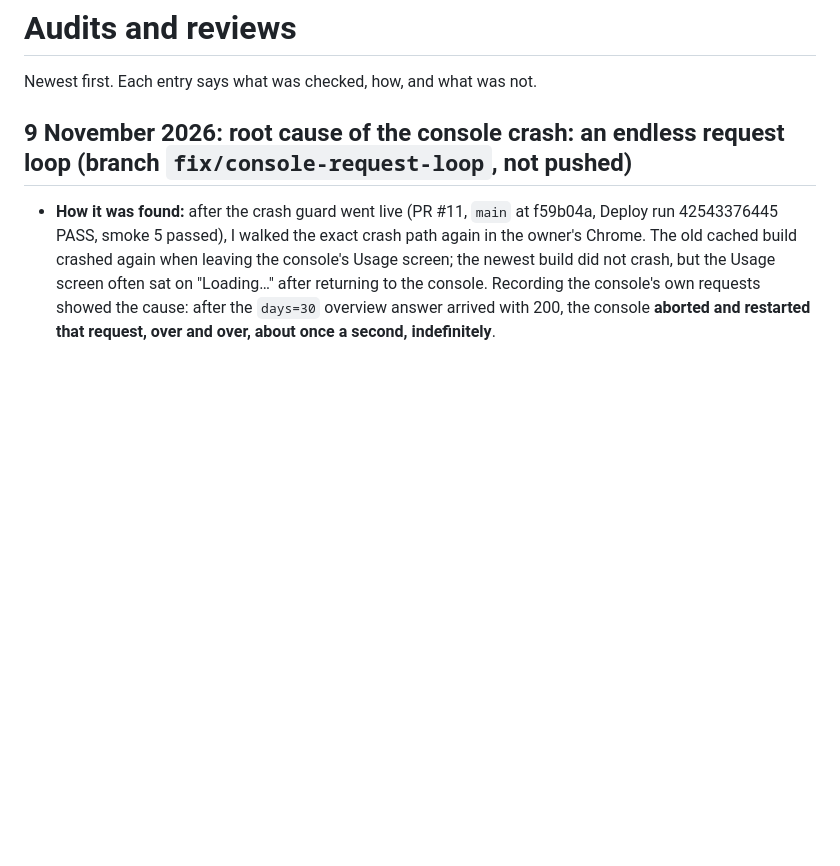
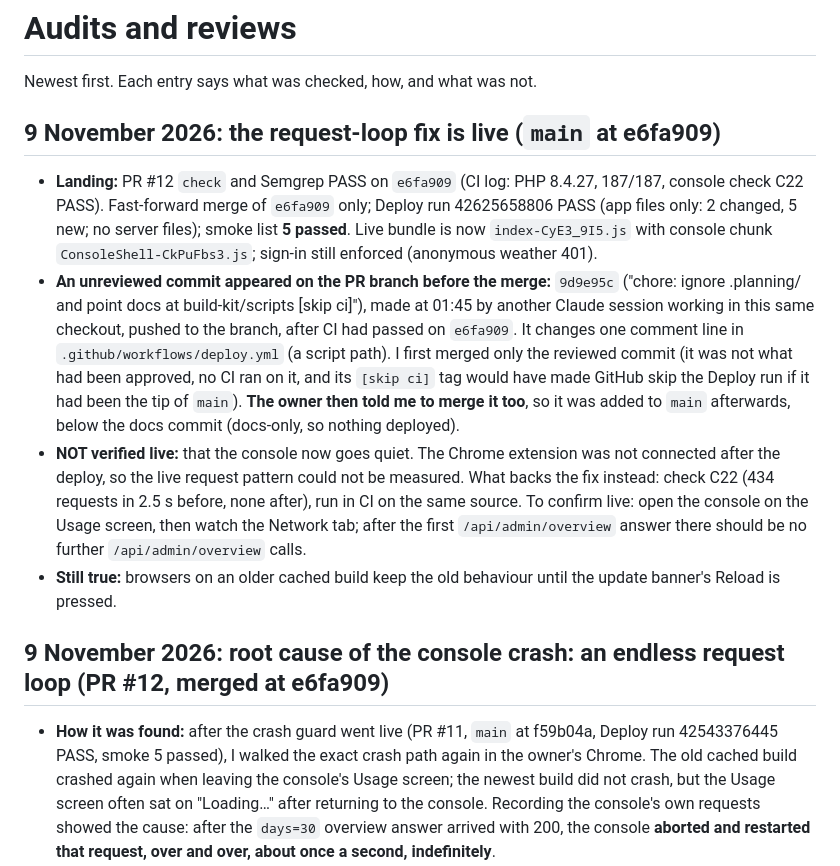
Before and after one commit to devgeereact/flightdeck, a Markdown page: docs/AUDIT.md, the part around the change. Drawn GitHub-style; blank space fills up the shorter version.

Commit message:
docs: request-loop fix live; extra commit merged on the owner's instruction
Co-Authored-By: Claude Sonnet 5.5 <noreply@anthropic.com>

```diff
--- a/docs/AUDIT.md
+++ b/docs/AUDIT.md
@@ -2,7 +2,13 @@
 
 Newest first. Each entry says what was checked, how, and what was not.
 
-## 9 November 2026: root cause of the console crash: an endless request loop (branch `fix/console-request-loop`, not pushed)
+## 9 November 2026: the request-loop fix is live (`main` at e6fa909)
+- **Landing:** PR #12 `check` and Semgrep PASS on `e6fa909` (CI log: PHP 8.4.27, 187/187, console check C22 PASS). Fast-forward merge of `e6fa909` only; Deploy run 42625658806 PASS (app files only: 2 changed, 5 new; no server files); smoke list **5 passed**. Live bundle is now `index-CyE3_9I5.js` with console chunk `ConsoleShell-CkPuFbs3.js`; sign-in still enforced (anonymous weather 401).
+- **An unreviewed commit appeared on the PR branch before the merge:** `9d9e95c` ("chore: ignore .planning/ and point docs at build-kit/scripts [skip ci]"), made at 01:45 by another Claude session working in this same checkout, pushed to the branch, after CI had passed on `e6fa909`. It changes one comment line in `.github/workflows/deploy.yml` (a script path). I first merged only the reviewed commit (it was not what had been approved, no CI ran on it, and its `[skip ci]` tag would have made GitHub skip the Deploy run if it had been the tip of `main`). **The owner then told me to merge it too**, so it was added to `main` afterwards, below the docs commit (docs-only, so nothing deployed).
+- **NOT verified live:** that the console now goes quiet. The Chrome extension was not connected after the deploy, so the live request pattern could not be measured. What backs the fix instead: check C22 (434 requests in 2.5 s before, none after), run in CI on the same source. To confirm live: open the console on the Usage screen, then watch the Network tab; after the first `/api/admin/overview` answer there should be no further `/api/admin/overview` calls.
+- **Still true:** browsers on an older cached build keep the old behaviour until the update banner's Reload is pressed.
+
+## 9 November 2026: root cause of the console crash: an endless request loop (PR #12, merged at e6fa909)
 - **How it was found:** after the crash guard went live (PR #11, `main` at f59b04a, Deploy run 42543376445 PASS, smoke 5 passed), I walked the exact crash path again in the owner's Chrome. The old cached build crashed again when leaving the console's Usage screen; the newest build did not crash, but the Usage screen often sat on "Loading…" after returning to the console. Recording the console's own requests showed the cause: after the `days=30` overview answer arrived with 200, the console **aborted and restarted that request, over and over, about once a second, indefinitely**.
 - **Cause (an old bug, since the console was built):** `src/main.tsx` passed the console a new `onUnread` function on every render, and that function stored the unread count in state as a *new object every time*, even when the number was unchanged. Each answer therefore re-rendered the parent, which gave the shell a new callback, and because that callback was a dependency of the shell's data effect, the effect re-ran and restarted the request. In a local test it made **434 requests in 2.5 seconds**; live it is roughly one a second, enough to keep the screen stuck and to run into the admin rate limit (240 a minute), which fits the "250 blocked by limits" figure on the Costs screen. A request storm and a stuck screen are the most likely route to the malformed answer behind the original crash, but that last link is **not proven**.
 - **Fix, tests first:** the test harness parent now behaves like the real one (new callback each render, new state object), and console check **C22** asserts that once the Usage screen has loaded, the console asks the server for nothing more. It failed with 434 requests; it passes after the fix. The shell now reads `onUnread` through a ref so `noteUnread` keeps one identity, and the parent stops storing an unchanged count as a new object (belt and braces). All console checks, `verify` (187/187), lint, `docs:check` and the UI smoke test pass locally; CI not yet run.
```
Also changed, not shown: .agent/CURRENT-TASK.md (+4 -4 lines), .agent/HANDOFF.md (+4 -1 lines).
